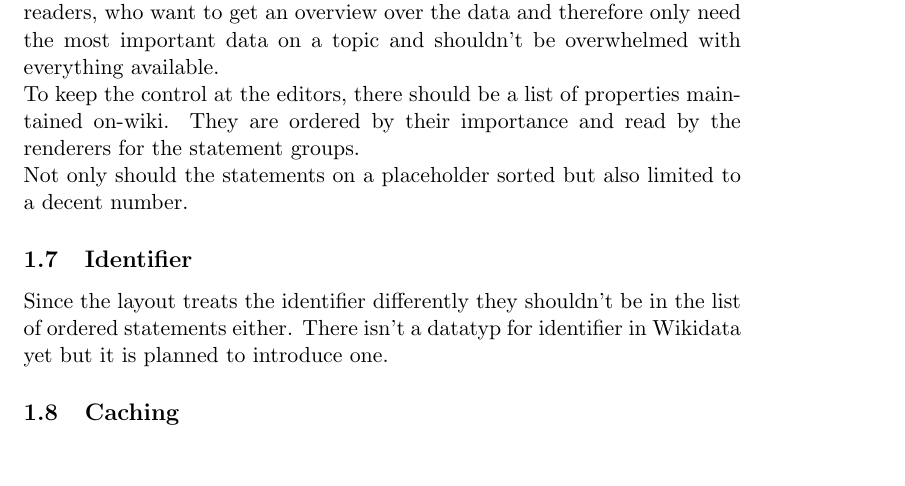
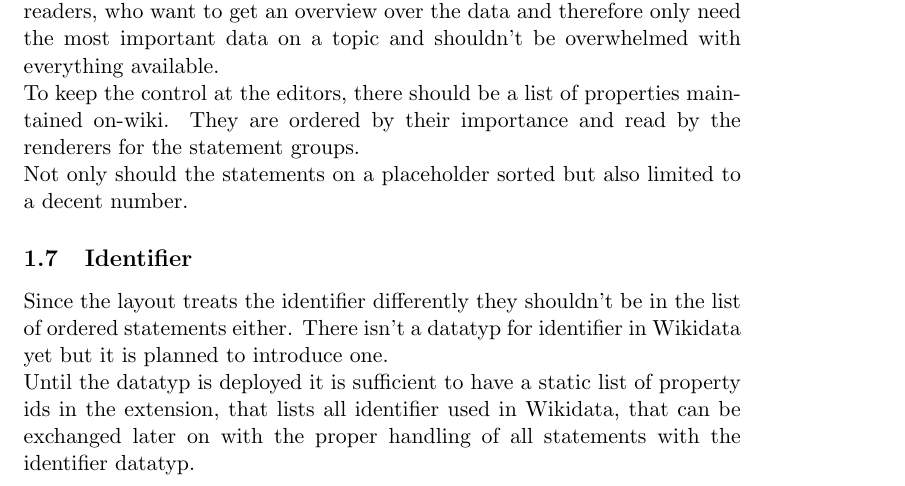
Before and after one commit to luciekaffee/WikidataArticlePlaceholderThesis, a LaTeX document (requirements/functional-requirements.tex): part of page 4 of 6, cut so that both start at the same text. Compiled offline with pdfLaTeX.

Commit message:
identifier section extended

```diff
--- a/requirements/functional-requirements.tex
+++ b/requirements/functional-requirements.tex
@@ -72,8 +72,8 @@ To keep the control at the editors, there should be a list of properties maintai
 Not only should the statements on a placeholder sorted but also limited to a decent number.
 
 \subsection {Identifier}
-Since the layout treats the identifier differently they shouldn't be in the list of ordered statements either. There isn't a datatyp for identifier in Wikidata yet but it is planned to introduce one.
-
+Since the layout treats the identifier differently they shouldn't be in the list of ordered statements either. There isn't a datatyp for identifier in Wikidata yet but it is planned to introduce one. \\
+Until the datatyp is deployed it is sufficient to have a static list of property ids in the extension, that lists all identifier used in Wikidata, that can be exchanged later on with the proper handling of all statements with the identifier datatyp.
 \subsection{Caching}
 
 
```
